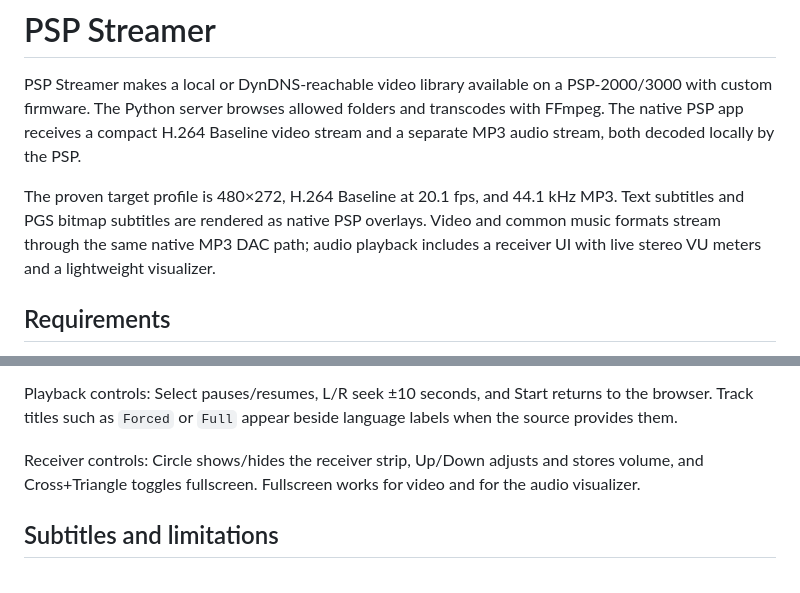
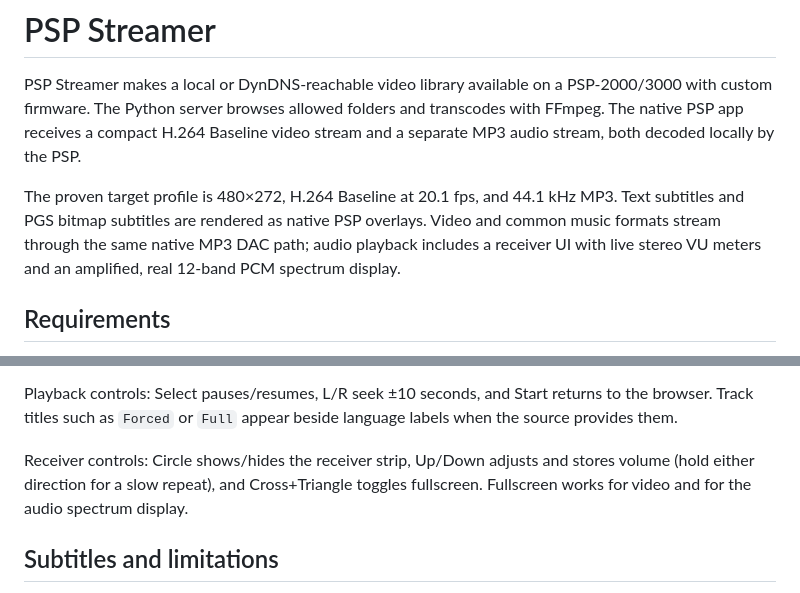
Before and after one commit to dreimer1986/PSPStreamer, a Markdown page: README.md, 2 parts joined by grey strips. Rendered like a GitHub page.

Commit message:
Document native PCM spectrum controls

```diff
--- a/README.md
+++ b/README.md
@@ -2,7 +2,7 @@
 
 PSP Streamer makes a local or DynDNS-reachable video library available on a PSP-2000/3000 with custom firmware. The Python server browses allowed folders and transcodes with FFmpeg. The native PSP app receives a compact H.264 Baseline video stream and a separate MP3 audio stream, both decoded locally by the PSP.
 
-The proven target profile is 480×272, H.264 Baseline at 20.1 fps, and 44.1 kHz MP3. Text subtitles and PGS bitmap subtitles are rendered as native PSP overlays. Video and common music formats stream through the same native MP3 DAC path; audio playback includes a receiver UI with live stereo VU meters and a lightweight visualizer.
+The proven target profile is 480×272, H.264 Baseline at 20.1 fps, and 44.1 kHz MP3. Text subtitles and PGS bitmap subtitles are rendered as native PSP overlays. Video and common music formats stream through the same native MP3 DAC path; audio playback includes a receiver UI with live stereo VU meters and an amplified, real 12-band PCM spectrum display.
 
 ## Requirements
 
@@ -69,7 +69,7 @@ Browser controls: Cross opens a folder or playback options; Triangle opens the m
 
 Playback controls: Select pauses/resumes, L/R seek ±10 seconds, and Start returns to the browser. Track titles such as `Forced` or `Full` appear beside language labels when the source provides them.
 
-Receiver controls: Circle shows/hides the receiver strip, Up/Down adjusts and stores volume, and Cross+Triangle toggles fullscreen. Fullscreen works for video and for the audio visualizer.
+Receiver controls: Circle shows/hides the receiver strip, Up/Down adjusts and stores volume (hold either direction for a slow repeat), and Cross+Triangle toggles fullscreen. Fullscreen works for video and for the audio spectrum display.
 
 ## Subtitles and limitations
 
```
